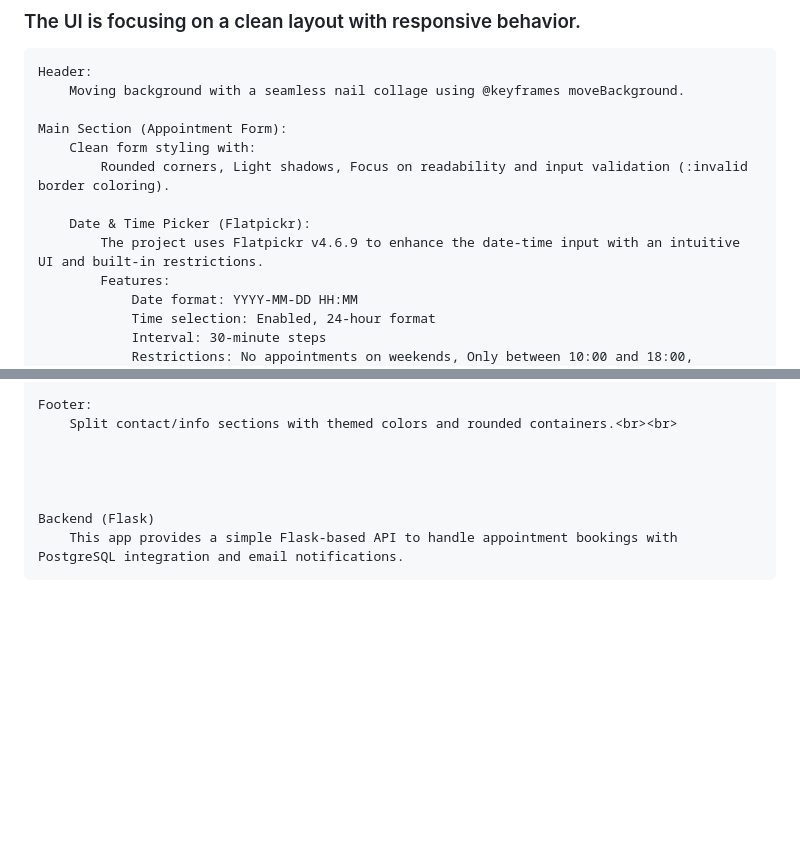
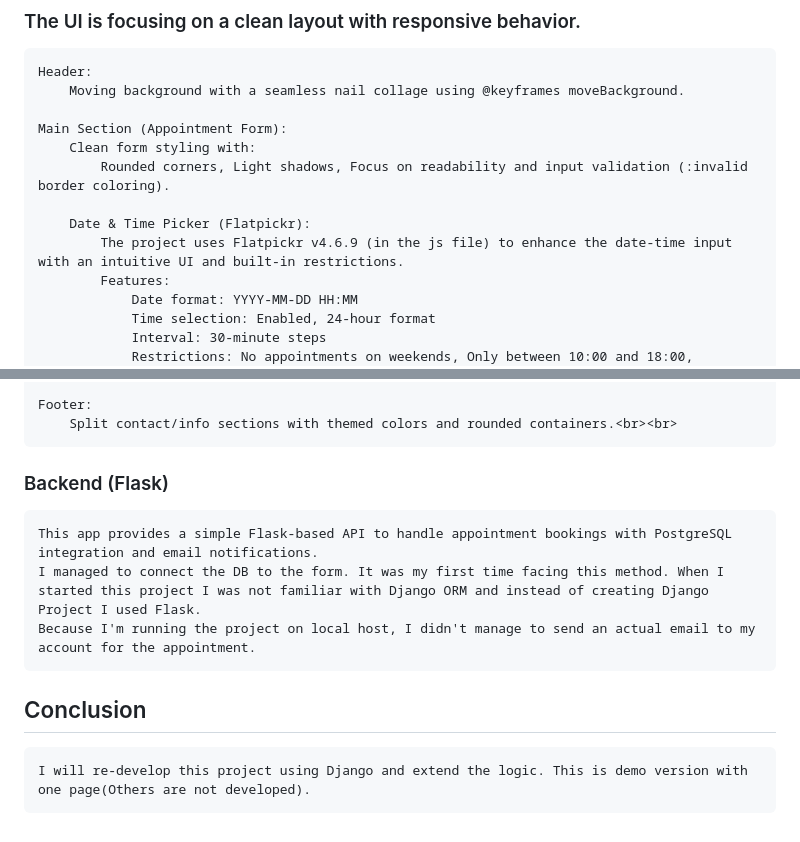
Before and after one commit to Zeus097/The-Nail-Lab, a Markdown page: README.md, 2 parts joined by grey strips. Rendered like a GitHub page; blank space fills up the shorter version.

```diff
--- a/README.md
+++ b/README.md
@@ -40,7 +40,7 @@ This project is a responsive appointment booking interface for a nail studio. It
             Rounded corners, Light shadows, Focus on readability and input validation (:invalid border coloring).
 
         Date & Time Picker (Flatpickr):
-            The project uses Flatpickr v4.6.9 to enhance the date-time input with an intuitive UI and built-in restrictions.
+            The project uses Flatpickr v4.6.9 (in the js file) to enhance the date-time input with an intuitive UI and built-in restrictions.
             Features:
                 Date format: YYYY-MM-DD HH:MM
                 Time selection: Enabled, 24-hour format
@@ -65,5 +65,10 @@ This project is a responsive appointment booking interface for a nail studio. It
 
 
 
-    Backend (Flask)
-        This app provides a simple Flask-based API to handle appointment bookings with PostgreSQL integration and email notifications.
+### Backend (Flask)
+    This app provides a simple Flask-based API to handle appointment bookings with PostgreSQL integration and email notifications.
+    I managed to connect the DB to the form. It was my first time facing this method. When I started this project I was not familiar with Django ORM and instead of creating Django Project I used Flask.
+    Because I'm running the project on local host, I didn't manage to send an actual email to my account for the appointment.
+
+## Conclusion
+    I will re-develop this project using Django and extend the logic. This is demo version with one page(Others are not developed).
```
